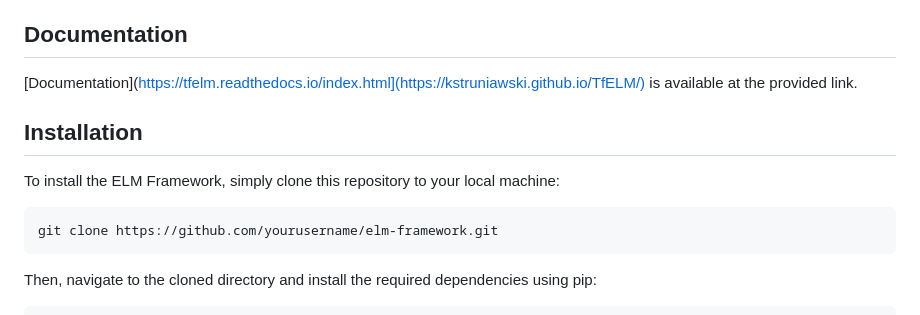
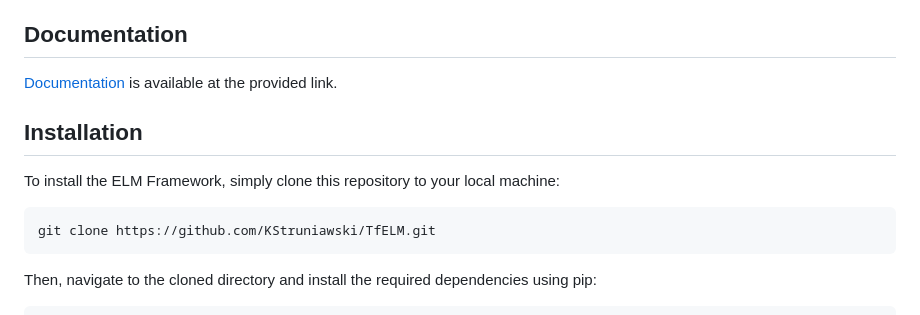
Before and after one commit to KStruniawski/TfELM, a Markdown page: README.md, the part around the change. GitHub-like rendering.

````diff
--- a/README.md
+++ b/README.md
@@ -121,14 +121,14 @@ Furthermore, the framework facilitates model persistence by enabling users to sa
 For all the mentioned methods, there is support for saving and loading mechanisms using HDF5 format. Additionally, they are compatible with cross_val_score, providing both predict and predict_proba functionalities for ROC/AUC curve calculations. Each algorithm runs on TensorFlow, ensuring efficient computation and compatibility with various computing environments.
 
 ## Documentation
-[Documentation](https://tfelm.readthedocs.io/index.html](https://kstruniawski.github.io/TfELM/) is available at the provided link.
+[Documentation](https://kstruniawski.github.io/TfELM/) is available at the provided link.
 
 ## Installation
 
 To install the ELM Framework, simply clone this repository to your local machine:
 
 ```bash
-git clone https://github.com/yourusername/elm-framework.git
+git clone https://github.com/KStruniawski/TfELM.git
 ```
 Then, navigate to the cloned directory and install the required dependencies using pip:
 ```bash
````
